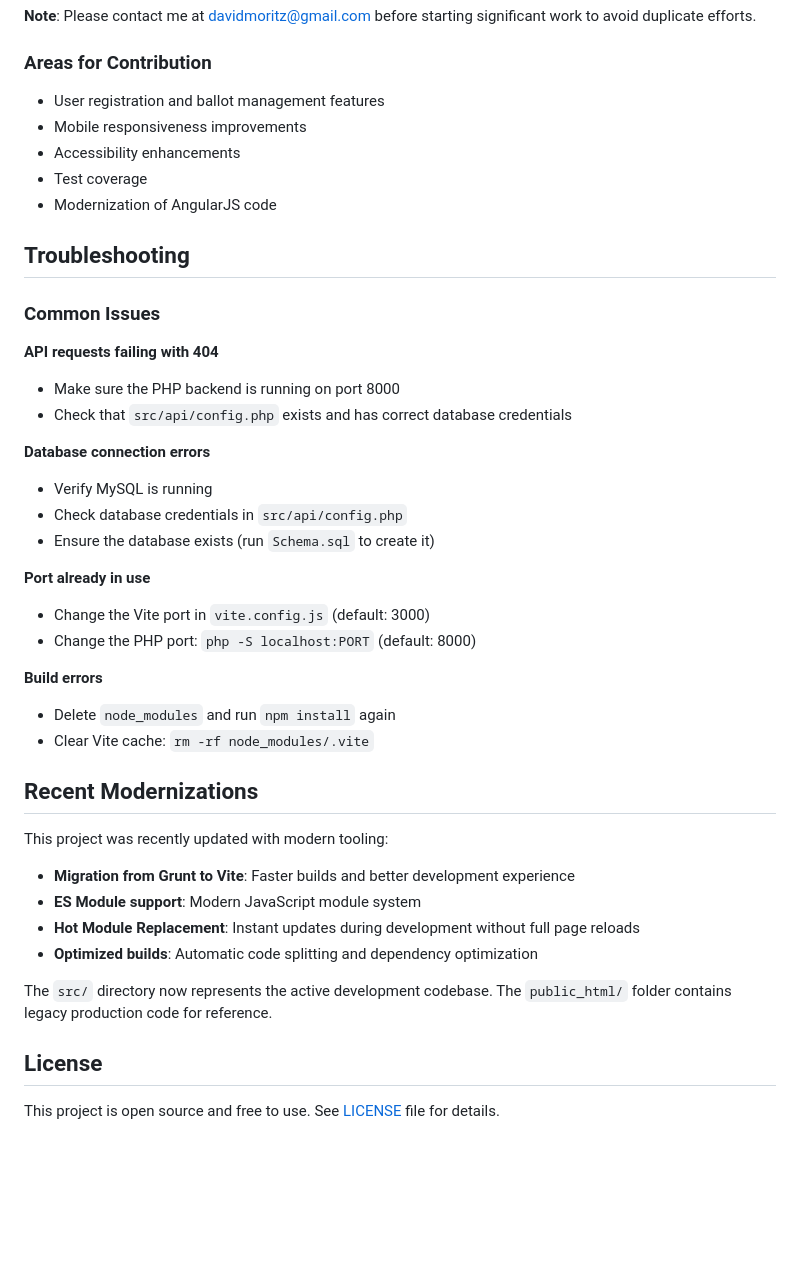
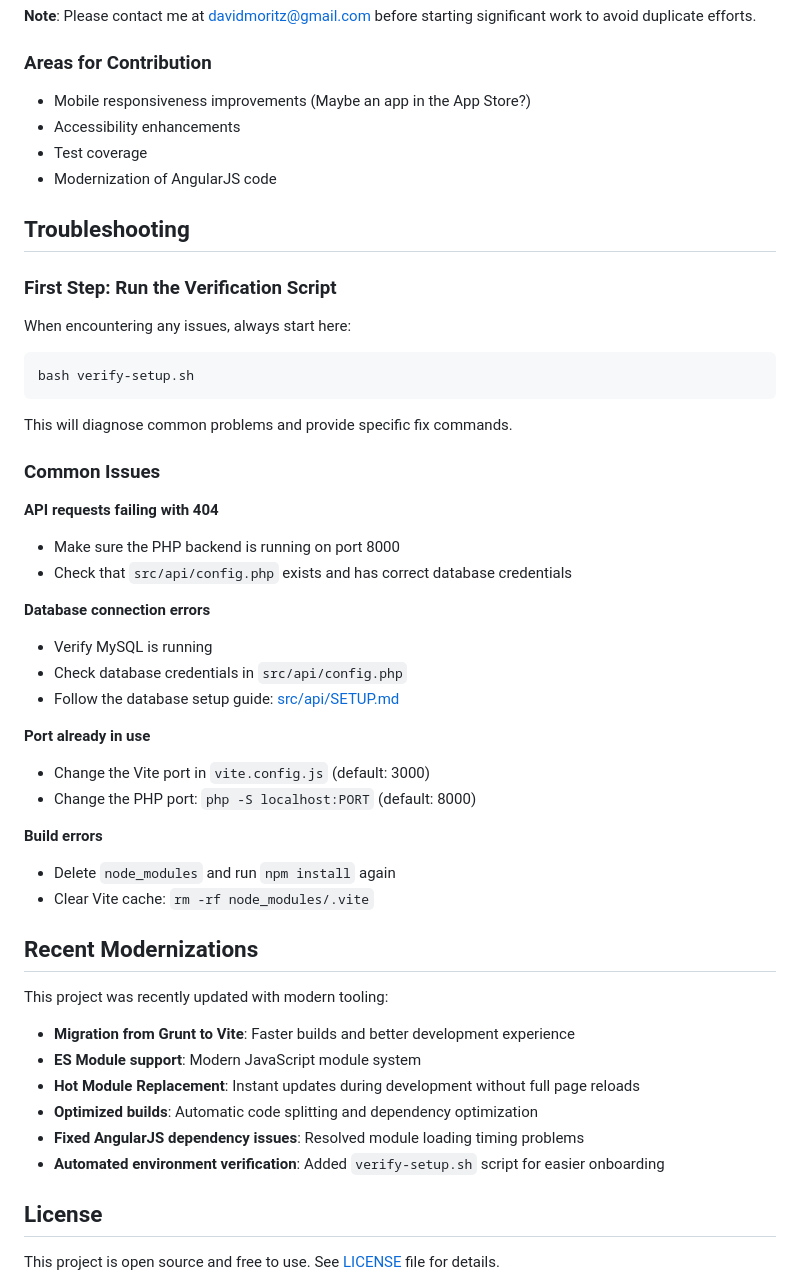
Before and after one commit to DavidMoritz/rcv, a Markdown page: README.md, the part around one of its changes. GitHub-like rendering; blank space fills up the shorter version.

````diff
--- a/README.md
+++ b/README.md
@@ -246,42 +225,56 @@ Contributions are welcome and appreciated! Here's how you can help:
 
 ### Areas for Contribution
 
-- User registration and ballot management features
-- Mobile responsiveness improvements
+- Mobile responsiveness improvements (Maybe an app in the App Store?)
 - Accessibility enhancements
 - Test coverage
 - Modernization of AngularJS code
 
 ## Troubleshooting
 
+### First Step: Run the Verification Script
+
+When encountering any issues, always start here:
+
+```bash
+bash verify-setup.sh
+```
+
+This will diagnose common problems and provide specific fix commands.
+
 ### Common Issues
 
 **API requests failing with 404**
+
 - Make sure the PHP backend is running on port 8000
 - Check that `src/api/config.php` exists and has correct database credentials
 
 **Database connection errors**
+
 - Verify MySQL is running
 - Check database credentials in `src/api/config.php`
-- Ensure the database exists (run `Schema.sql` to create it)
+- Follow the database setup guide: [src/api/SETUP.md](src/api/SETUP.md)
 
 **Port already in use**
+
 - Change the Vite port in `vite.config.js` (default: 3000)
 - Change the PHP port: `php -S localhost:PORT` (default: 8000)
 
 **Build errors**
+
 - Delete `node_modules` and run `npm install` again
 - Clear Vite cache: `rm -rf node_modules/.vite`
 
 ## Recent Modernizations
 
 This project was recently updated with modern tooling:
+
 - **Migration from Grunt to Vite**: Faster builds and better development experience
 - **ES Module support**: Modern JavaScript module system
 - **Hot Module Replacement**: Instant updates during development without full page reloads
 - **Optimized builds**: Automatic code splitting and dependency optimization
-
-The `src/` directory now represents the active development codebase. The `public_html/` folder contains legacy production code for reference.
+- **Fixed AngularJS dependency issues**: Resolved module loading timing problems
+- **Automated environment verification**: Added `verify-setup.sh` script for easier onboarding
 
 ## License
 
````
Also changed, not shown: other parts of README.md (+23 -44 lines).
